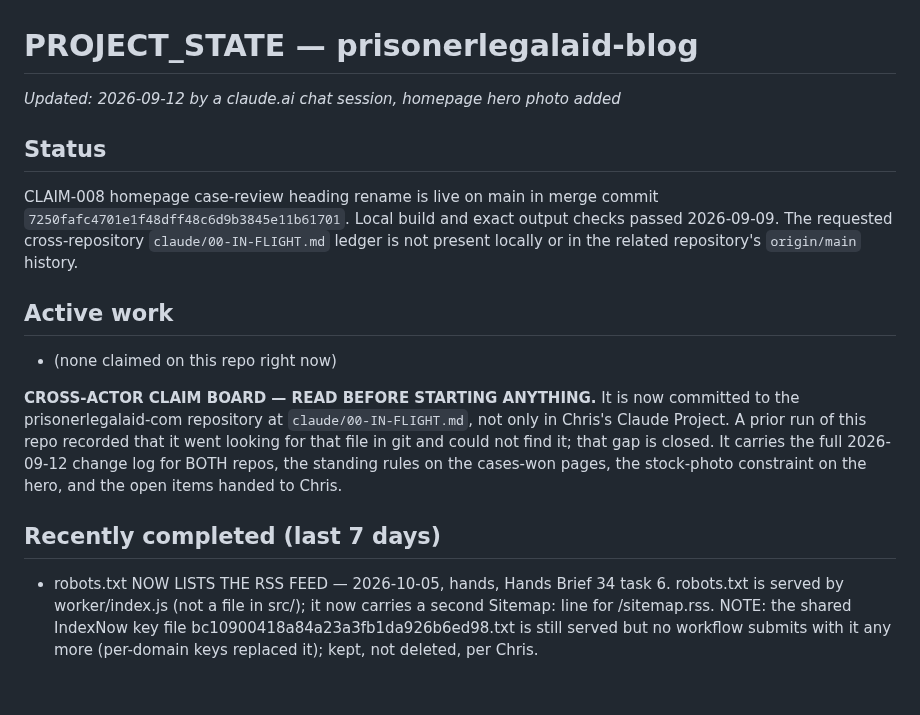
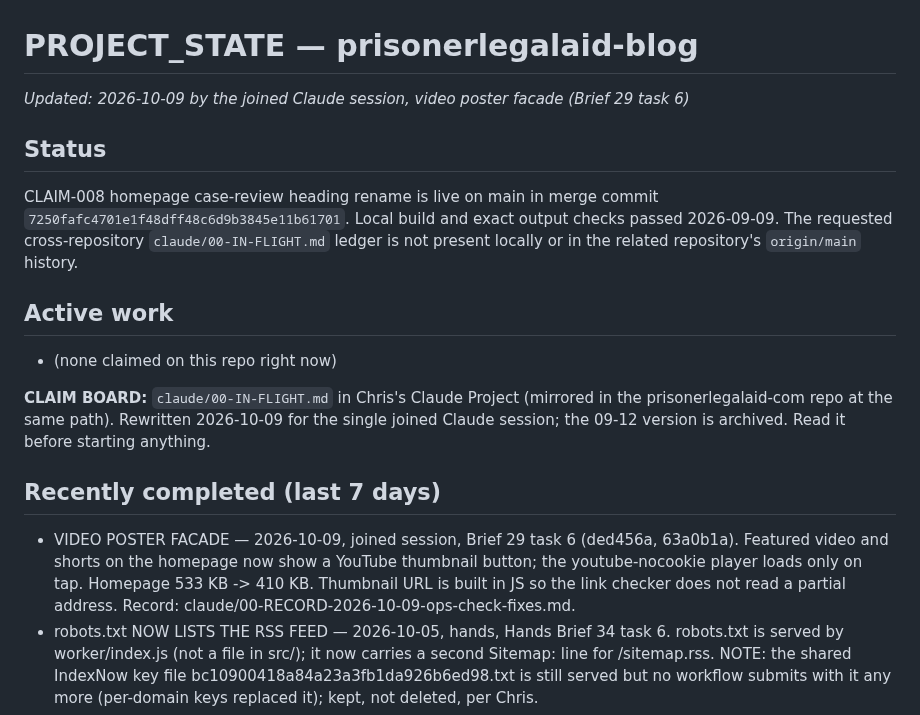
Before and after one commit to charlesxchristopherx-a11y/prisonerlegalaid-blog, a Markdown page: PROJECT_STATE.md, the part around the change. Rendered like a GitHub page; blank space fills up the shorter version.

Commit message:
PROJECT_STATE: record Brief 29 task 6 facade; point to the rewritten claim board [skip linkcheck]
Co-Authored-By: Claude Opus 5.5 <noreply@anthropic.com>
Claude-Session: https://claude.ai/code/session_018WkJQHkvPAvHrceghBDSeT

```diff
--- a/PROJECT_STATE.md
+++ b/PROJECT_STATE.md
@@ -1,6 +1,6 @@
 # PROJECT_STATE — prisonerlegalaid-blog
 
-_Updated: 2026-09-12 by a claude.ai chat session, homepage hero photo added_
+_Updated: 2026-10-09 by the joined Claude session, video poster facade (Brief 29 task 6)_
 
 ## Status
 CLAIM-008 homepage case-review heading rename is live on main in merge commit `7250fafc4701e1f48dff48c6d9b3845e11b61701`. Local build and exact output checks passed 2026-09-09. The requested cross-repository `claude/00-IN-FLIGHT.md` ledger is not present locally or in the related repository's `origin/main` history.
@@ -8,14 +8,15 @@ CLAIM-008 homepage case-review heading rename is live on main in merge commit `7
 ## Active work
 - (none claimed on this repo right now)
 
-**CROSS-ACTOR CLAIM BOARD — READ BEFORE STARTING ANYTHING.** It is now committed
-to the prisonerlegalaid-com repository at `claude/00-IN-FLIGHT.md`, not only in
-Chris's Claude Project. A prior run of this repo recorded that it went looking for
-that file in git and could not find it; that gap is closed. It carries the full
-2026-09-12 change log for BOTH repos, the standing rules on the cases-won pages,
-the stock-photo constraint on the hero, and the open items handed to Chris.
+**CLAIM BOARD:** `claude/00-IN-FLIGHT.md` in Chris's Claude Project (mirrored in the
+prisonerlegalaid-com repo at the same path). Rewritten 2026-10-09 for the single joined Claude
+session; the 09-12 version is archived. Read it before starting anything.
 
 ## Recently completed (last 7 days)
+- VIDEO POSTER FACADE — 2026-10-09, joined session, Brief 29 task 6 (ded456a, 63a0b1a). Featured
+  video and shorts on the homepage now show a YouTube thumbnail button; the youtube-nocookie
+  player loads only on tap. Homepage 533 KB -> 410 KB. Thumbnail URL is built in JS so the link
+  checker does not read a partial address. Record: claude/00-RECORD-2026-10-09-ops-check-fixes.md.
 - robots.txt NOW LISTS THE RSS FEED — 2026-10-05, hands, Hands Brief 34 task 6. robots.txt is served
   by worker/index.js (not a file in src/); it now carries a second Sitemap: line for /sitemap.rss.
   NOTE: the shared IndexNow key file bc10900418a84a23a3fb1da926b6ed98.txt is still served but no
```
